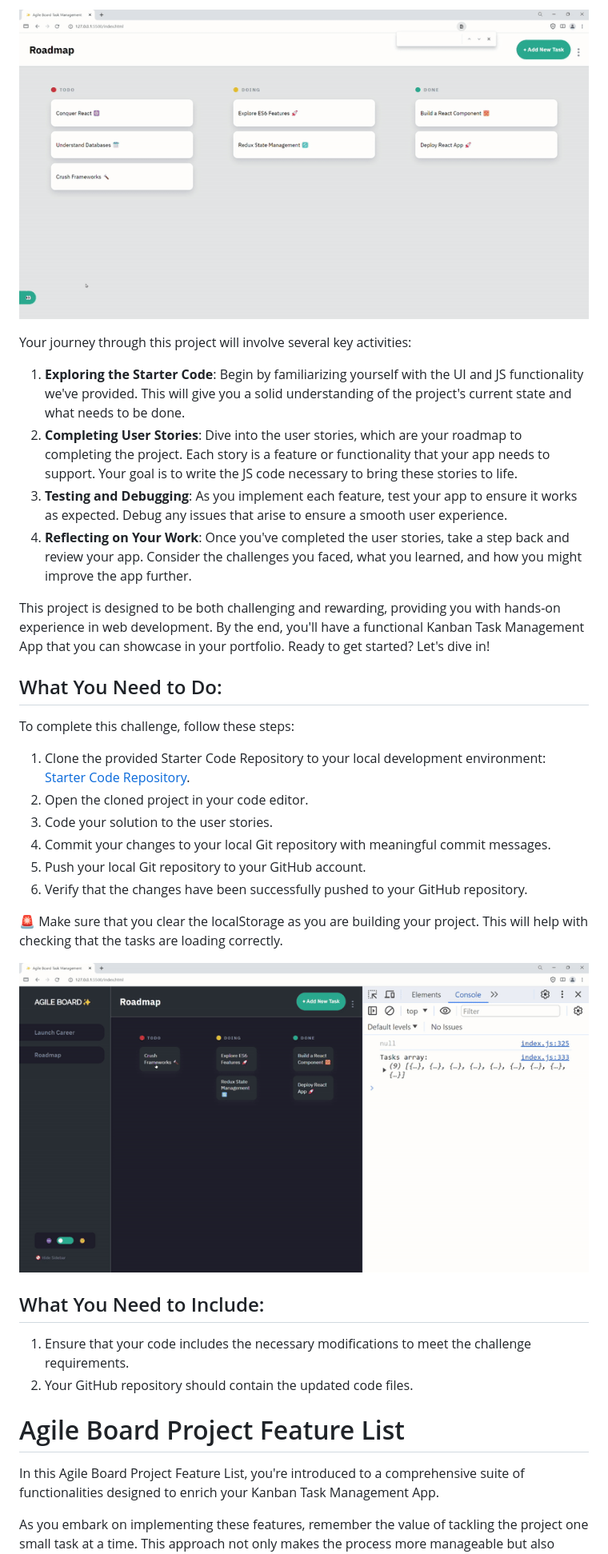
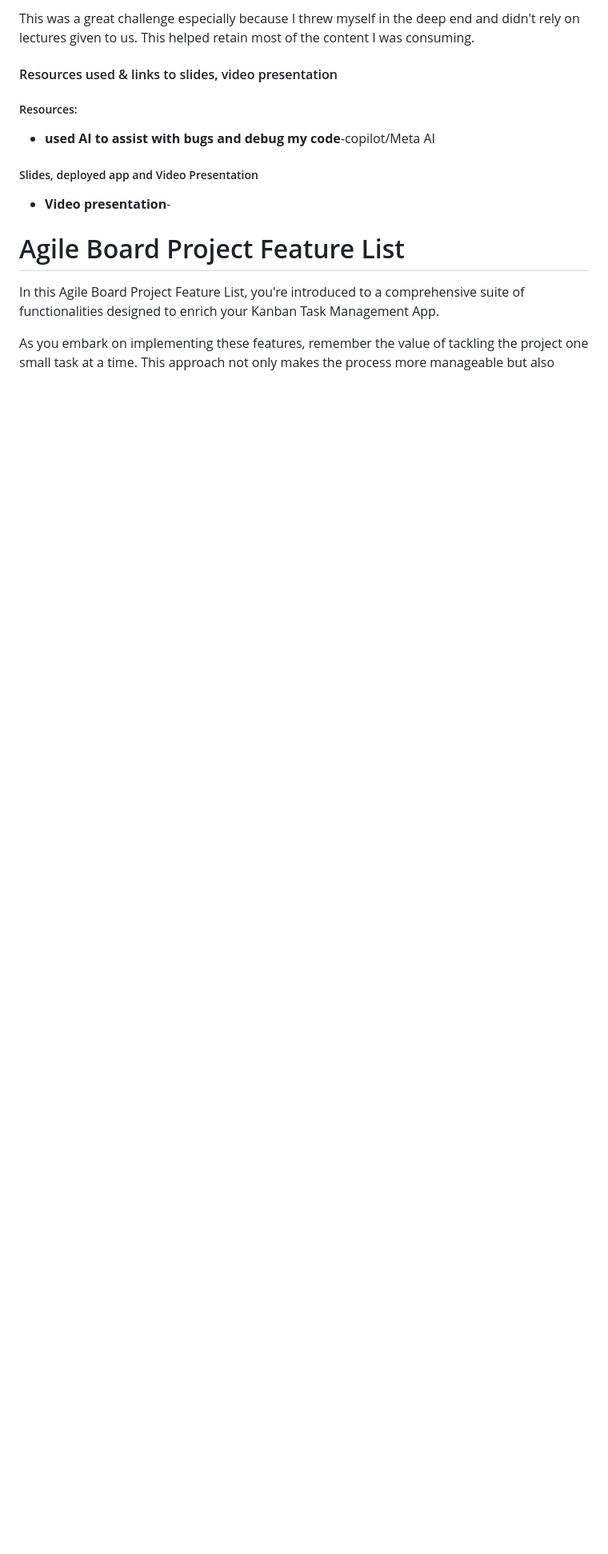
Before and after one commit to Wendy002/JSL_Portfolio_Piece_NOXNGC450_WFO2401_GroupA_Noxolo-Ngcobo_JSL11, a Markdown page: README.md, the part around one of its changes. Shown at 80% size. Rendered like a GitHub page; blank space fills up the shorter version.

```diff
--- a/README.md
+++ b/README.md
@@ -22,36 +37,15 @@ As a newly hired developer at Agile Board, a fictional company specializing in i
 
-![alt text](assets/JSL11_solution.gif)
-
-Your journey through this project will involve several key activities:
-
-1. **Exploring the Starter Code**: Begin by familiarizing yourself with the UI and JS functionality we've provided. This will give you a solid understanding of the project's current state and what needs to be done.
-2. **Completing User Stories**: Dive into the user stories, which are your roadmap to completing the project. Each story is a feature or functionality that your app needs to support. Your goal is to write the JS code necessary to bring these stories to life.
-3. **Testing and Debugging**: As you implement each feature, test your app to ensure it works as expected. Debug any issues that arise to ensure a smooth user experience.
-4. **Reflecting on Your Work**: Once you've completed the user stories, take a step back and review your app. Consider the challenges you faced, what you learned, and how you might improve the app further.
-
-This project is designed to be both challenging and rewarding, providing you with hands-on experience in web development. By the end, you'll have a functional Kanban Task Management App that you can showcase in your portfolio. Ready to get started? Let's dive in!
-
-## What You Need to Do:
-
-To complete this challenge, follow these steps:
-
-1. Clone the provided Starter Code Repository to your local development environment: [Starter Code Repository](https://github.com/CodeSpace-Academy/Final_Project_StudentNo_Classcode_Group_Name-Surname_JSL11).
-2. Open the cloned project in your code editor.
-3. Code your solution to the user stories.
-4. Commit your changes to your local Git repository with meaningful commit messages.
-5. Push your local Git repository to your GitHub account.
-6. Verify that the changes have been successfully pushed to your GitHub repository.
-
-🚨 Make sure that you clear the localStorage as you are building your project. This will help with checking that the tasks are loading correctly.
-
-![alt text](assets/clear-localStorage.gif)
+  This was a great challenge especially because I threw myself in the deep end and didn't rely on lectures given to us.
+  This helped retain most of the content I was consuming.
 
 
+#### Resources used & links to slides, video presentation
 
-## What You Need to Include:
+##### Resources:
+- **used AI to assist with bugs and debug my code**-copilot/Meta AI
 
-1. Ensure that your code includes the necessary modifications to meet the challenge requirements.
-2. Your GitHub repository should contain the updated code files.
+##### Slides, deployed app and Video Presentation
+- **Video presentation**-
 
 # Agile Board Project Feature List
 
```
Also changed, not shown: other parts of README.md (+25 -10 lines).
